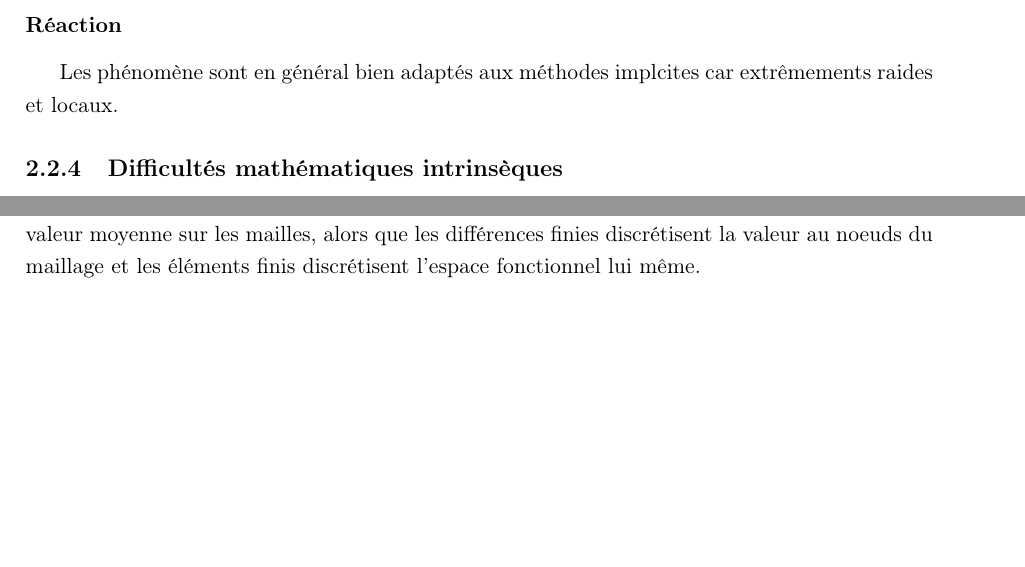
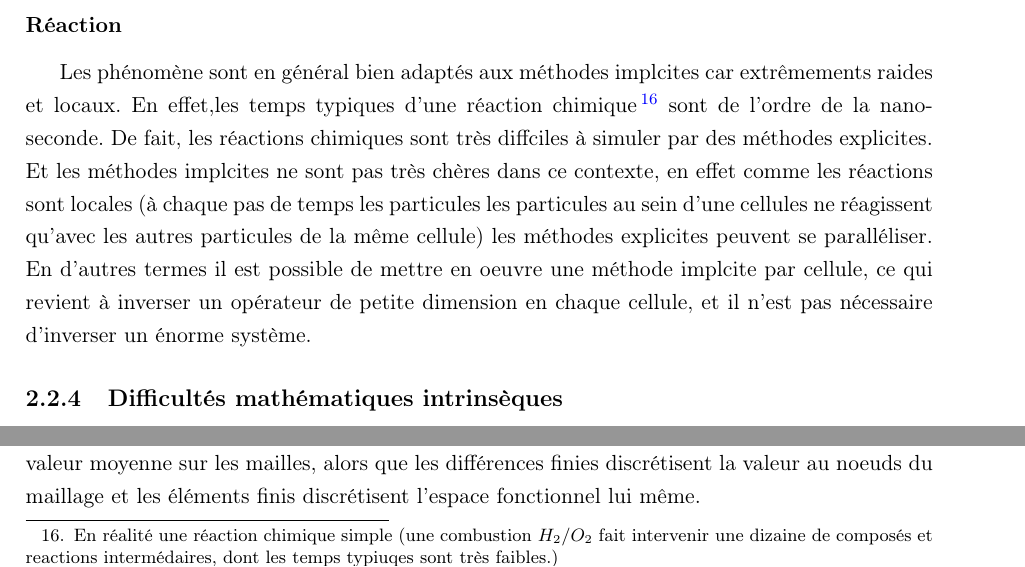
Before and after one commit to Ocelot-Pale/rapport_PFE, a LaTeX thesis (main.tex, which reads chapitres/3_travail/2_technique/3_adv_diff_reac.tex): two parts of page 19 of 23, joined at a grey line, cut so that both start at the same text, the shorter picture padded with empty space. Compiled offline with pdfLaTeX.

Commit message:
réaction 2/2

```diff
--- a/chapitres/3_travail/2_technique/3_adv_diff_reac.tex
+++ b/chapitres/3_travail/2_technique/3_adv_diff_reac.tex
@@ -39,7 +39,15 @@ Les équations d'advection, diffusion, réaction modélisent donc ces trois phé
     ROK2 et ROK4\cite{abdulle2002fourth}.
 
 \subsubsection{Réaction}
-Les phénomène sont en général bien adaptés aux méthodes implcites car extrêmements raides et locaux.
+    Les phénomène sont en général bien adaptés aux méthodes implcites car extrêmements raides et locaux.
+    En effet,les temps typiques d'une réaction chimique\footnote{
+    En réalité une réaction chimique simple (une combustion $H_2/O_2$ fait intervenir une dizaine de composés et reactions intermédaires, dont les temps typiuqes sont très faibles.)} sont de l'ordre de la nano-seconde.
+    %AFAIRE AJOUTER UNE JUSTIFICATION
+    De fait, les réactions chimiques sont très diffciles à simuler par des méthodes explicites.
+    Et les méthodes implcites ne sont pas très chères dans ce contexte, en effet comme les réactions sont locales
+    (à chaque pas de temps les particules les particules au sein d'une cellules ne réagissent qu'avec les autres particules de la même cellule)
+    les méthodes explicites peuvent se paralléliser. En d'autres termes il est possible de mettre en oeuvre une méthode implcite par cellule,
+    ce qui revient à inverser un opérateur de petite dimension en chaque cellule, et il n'est pas nécessaire d'inverser un énorme système.
 
 \subsection{Difficultés mathématiques intrinsèques}
 
```
Also changed, not shown: main.pdf.
